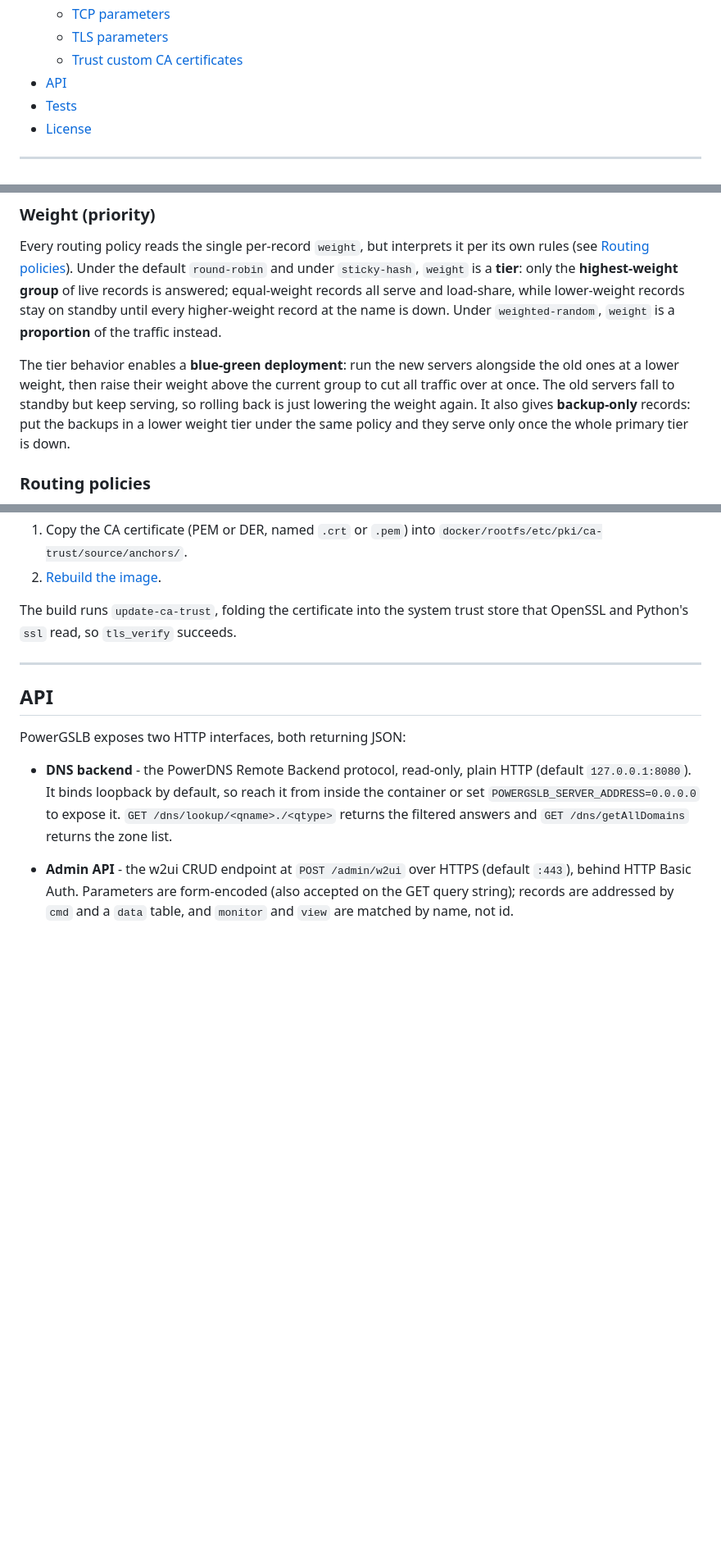
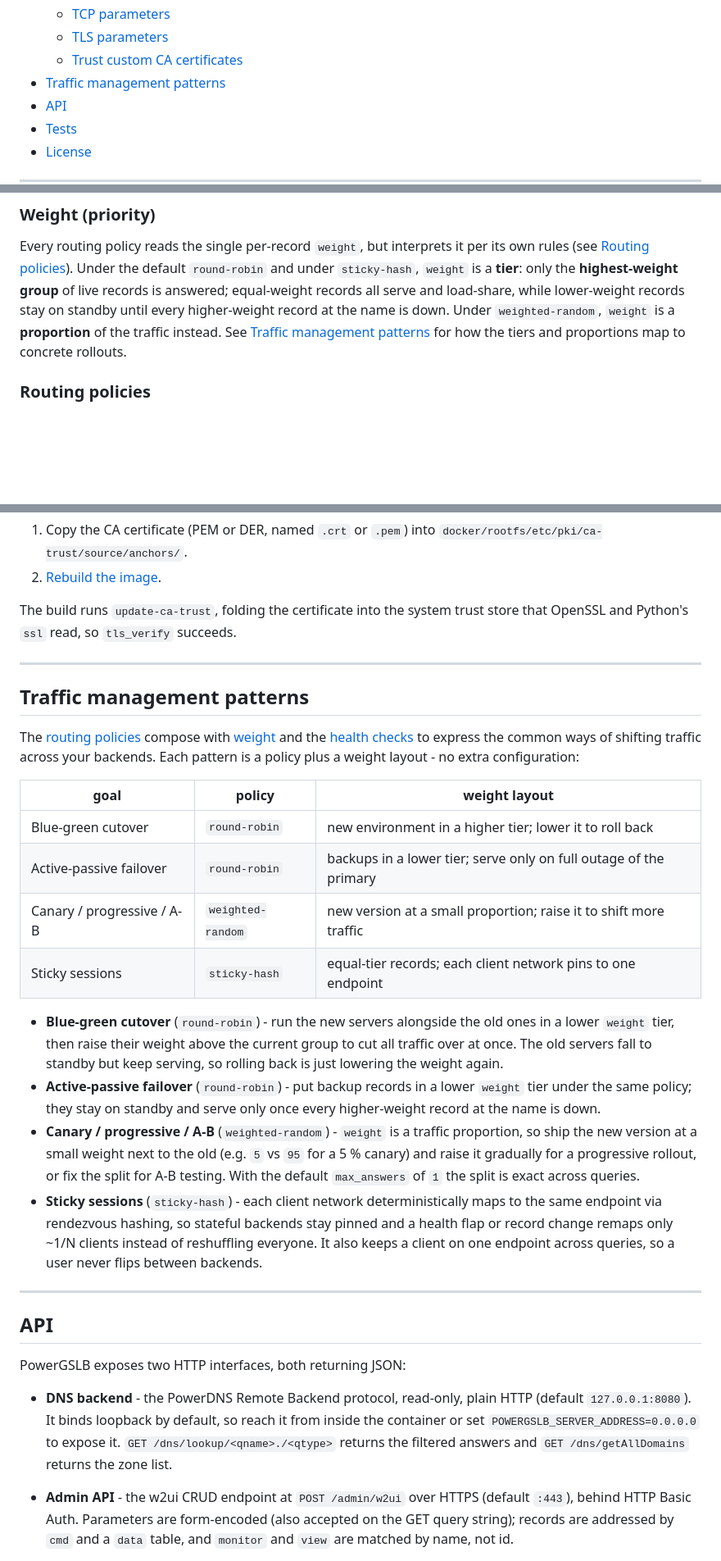
Before and after one commit to acudovs/powergslb, a Markdown page: README.md, 3 parts joined by grey strips. Shown at 82% size. Drawn GitHub-style; blank space fills up the shorter version.

Commit message:
Document traffic management patterns

```diff
--- a/README.md
+++ b/README.md
@@ -31,6 +31,7 @@ policies (round-robin, weighted-random, sticky-hash), and DNS views (CIDR and Ge
     * [TCP parameters](#tcp-parameters)
     * [TLS parameters](#tls-parameters)
     * [Trust custom CA certificates](#trust-custom-ca-certificates)
+* [Traffic management patterns](#traffic-management-patterns)
 * [API](#api)
 * [Tests](#tests)
 * [License](#license)
@@ -738,12 +739,8 @@ Every routing policy reads the single per-record `weight`, but interprets it per
 [Routing policies](#routing-policies)). Under the default `round-robin` and under `sticky-hash`, `weight` is a
 **tier**: only the **highest-weight group** of live records is answered; equal-weight records all serve and load-share,
 while lower-weight records stay on standby until every higher-weight record at the name is down. Under
-`weighted-random`, `weight` is a **proportion** of the traffic instead.
-
-The tier behavior enables a **blue-green deployment**: run the new servers alongside the old ones at a lower weight,
-then raise their weight above the current group to cut all traffic over at once. The old servers fall to standby but
-keep serving, so rolling back is just lowering the weight again. It also gives **backup-only** records: put the backups
-in a lower weight tier under the same policy and they serve only once the whole primary tier is down.
+`weighted-random`, `weight` is a **proportion** of the traffic instead. See
+[Traffic management patterns](#traffic-management-patterns) for how the tiers and proportions map to concrete rollouts.
 
 ### Routing policies
 
@@ -958,6 +955,33 @@ read, so `tls_verify` succeeds.
 
 ---
 
+## Traffic management patterns
+
+The [routing policies](#routing-policies) compose with [weight](#weight-priority) and the
+[health checks](#health-checks) to express the common ways of shifting traffic across your backends. Each pattern is a
+policy plus a weight layout - no extra configuration:
+
+| goal                       | policy            | weight layout                                                     |
+|----------------------------|-------------------|-------------------------------------------------------------------|
+| Blue-green cutover         | `round-robin`     | new environment in a higher tier; lower it to roll back           |
+| Active-passive failover    | `round-robin`     | backups in a lower tier; serve only on full outage of the primary |
+| Canary / progressive / A-B | `weighted-random` | new version at a small proportion; raise it to shift more traffic |
+| Sticky sessions            | `sticky-hash`     | equal-tier records; each client network pins to one endpoint      |
+
+* **Blue-green cutover** (`round-robin`) - run the new servers alongside the old ones in a lower `weight` tier, then
+  raise their weight above the current group to cut all traffic over at once. The old servers fall to standby but keep
+  serving, so rolling back is just lowering the weight again.
+* **Active-passive failover** (`round-robin`) - put backup records in a lower `weight` tier under the same policy; they
+  stay on standby and serve only once every higher-weight record at the name is down.
+* **Canary / progressive / A-B** (`weighted-random`) - `weight` is a traffic proportion, so ship the new version at a
+  small weight next to the old (e.g. `5` vs `95` for a 5 % canary) and raise it gradually for a progressive rollout, or
+  fix the split for A-B testing. With the default `max_answers` of `1` the split is exact across queries.
+* **Sticky sessions** (`sticky-hash`) - each client network deterministically maps to the same endpoint via rendezvous
+  hashing, so stateful backends stay pinned and a health flap or record change remaps only ~1/N clients instead of
+  reshuffling everyone. It also keeps a client on one endpoint across queries, so a user never flips between backends.
+
+---
+
 ## API
 
 PowerGSLB exposes two HTTP interfaces, both returning JSON:
```
